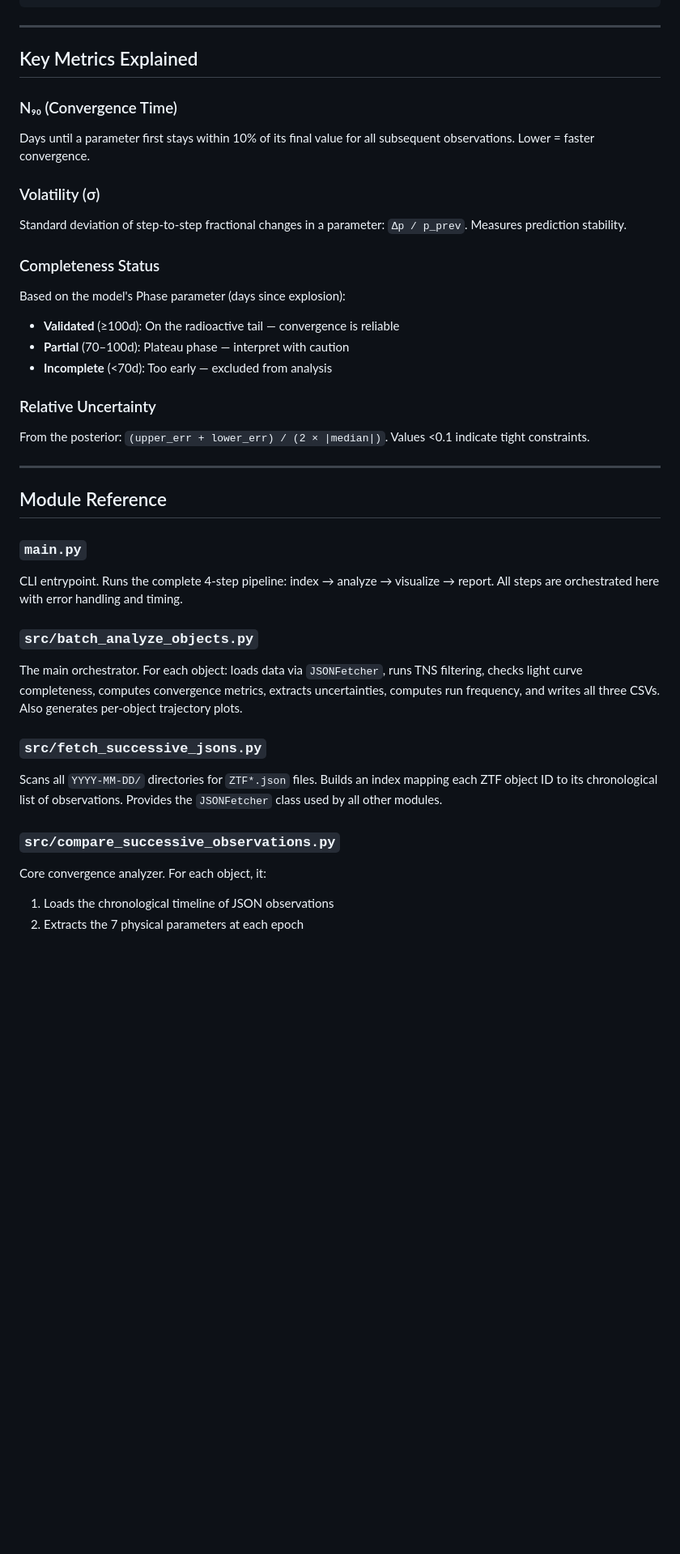
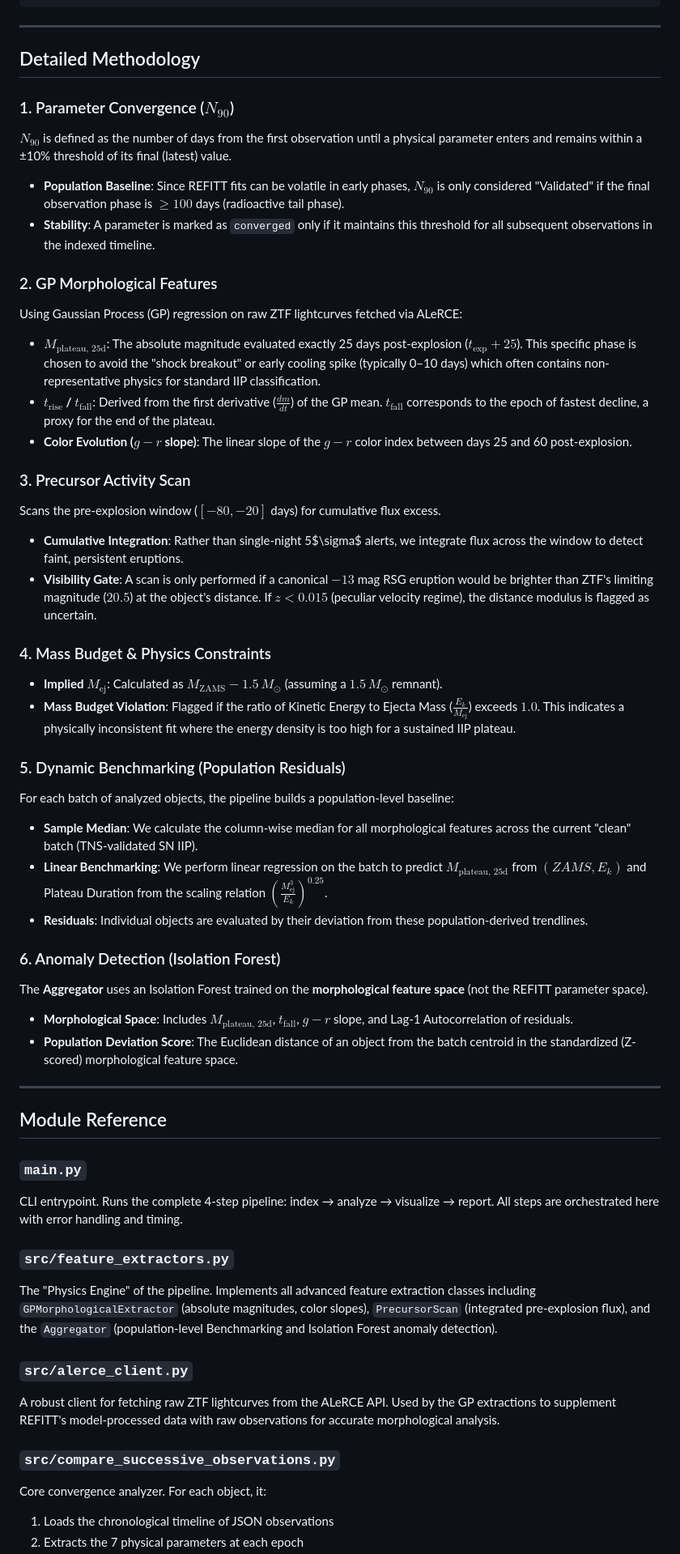
Before and after one commit to medhansh29/CCSN-infer-project, a Markdown page: README.md, the part around one of its changes. Shown at 81% size. GitHub-like rendering; blank space fills up the shorter version.

Commit message:
docs: update README with detailed methodology and refined directory structure

```diff
--- a/README.md
+++ b/README.md
@@ -297,27 +293,38 @@ Date directories (2025-10-31/, 2025-11-01/, ...)
 
 ---
 
-## Key Metrics Explained
+## Detailed Methodology
 
-### N₉₀ (Convergence Time)
+### 1. Parameter Convergence ($N_{90}$)
+**$N_{90}$** is defined as the number of days from the first observation until a physical parameter enters and remains within a ±10% threshold of its final (latest) value.
+- **Population Baseline**: Since REFITT fits can be volatile in early phases, $N_{90}$ is only considered "Validated" if the final observation phase is $\ge 100$ days (radioactive tail phase).
+- **Stability**: A parameter is marked as `converged` only if it maintains this threshold for all subsequent observations in the indexed timeline.
 
-Days until a parameter first stays within 10% of its final value for all subsequent observations. Lower = faster convergence.
+### 2. GP Morphological Features
+Using Gaussian Process (GP) regression on raw ZTF lightcurves fetched via ALeRCE:
+- **$M_{\text{plateau, 25d}}$**: The absolute magnitude evaluated exactly 25 days post-explosion ($t_{\exp} + 25$). This specific phase is chosen to avoid the "shock breakout" or early cooling spike (typically 0–10 days) which often contains non-representative physics for standard IIP classification.
+- **$t_{\text{rise}}$ / $t_{\text{fall}}$**: Derived from the first derivative ($\frac{dm}{dt}$) of the GP mean. $t_{\text{fall}}$ corresponds to the epoch of fastest decline, a proxy for the end of the plateau.
+- **Color Evolution ($g-r$ slope)**: The linear slope of the $g-r$ color index between days 25 and 60 post-explosion.
 
-### Volatility (σ)
+### 3. Precursor Activity Scan
+Scans the pre-explosion window ($[-80, -20]$ days) for cumulative flux excess.
+- **Cumulative Integration**: Rather than single-night 5$\sigma$ alerts, we integrate flux across the window to detect faint, persistent eruptions.
+- **Visibility Gate**: A scan is only performed if a canonical $-13$ mag RSG eruption would be brighter than ZTF's limiting magnitude ($20.5$) at the object's distance. If $z < 0.015$ (peculiar velocity regime), the distance modulus is flagged as uncertain.
 
-Standard deviation of step-to-step fractional changes in a parameter: `Δp / p_prev`. Measures prediction stability.
+### 4. Mass Budget & Physics Constraints
+- **Implied $M_{\text{ej}}$**: Calculated as $M_{\text{ZAMS}} - 1.5\,M_\odot$ (assuming a $1.5\,M_\odot$ remnant).
+- **Mass Budget Violation**: Flagged if the ratio of Kinetic Energy to Ejecta Mass ($\frac{E_k}{M_{\text{ej}}}$) exceeds $1.0$. This indicates a physically inconsistent fit where the energy density is too high for a sustained IIP plateau.
 
-### Completeness Status
+### 5. Dynamic Benchmarking (Population Residuals)
+For each batch of analyzed objects, the pipeline builds a population-level baseline:
+- **Sample Median**: We calculate the column-wise median for all morphological features across the current "clean" batch (TNS-validated SN IIP).
+- **Linear Benchmarking**: We perform linear regression on the batch to predict $M_{\text{plateau, 25d}}$ from $(ZAMS, E_k)$ and Plateau Duration from the scaling relation $(\frac{M_{\text{ej}}^3}{E_k})^{0.25}$.
+- **Residuals**: Individual objects are evaluated by their deviation from these population-derived trendlines.
 
-Based on the model's Phase parameter (days since explosion):
-
-- **Validated** (≥100d): On the radioactive tail — convergence is reliable
-- **Partial** (70–100d): Plateau phase — interpret with caution
-- **Incomplete** (<70d): Too early — excluded from analysis
-
-### Relative Uncertainty
-
-From the posterior: `(upper_err + lower_err) / (2 × |median|)`. Values <0.1 indicate tight constraints.
+### 6. Anomaly Detection (Isolation Forest)
+The **Aggregator** uses an Isolation Forest trained on the **morphological feature space** (not the REFITT parameter space).
+- **Morphological Space**: Includes $M_{\text{plateau, 25d}}$, $t_{\text{fall}}$, $g-r$ slope, and Lag-1 Autocorrelation of residuals.
+- **Population Deviation Score**: The Euclidean distance of an object from the batch centroid in the standardized (Z-scored) morphological feature space.
 
 ---
 
@@ -327,17 +334,13 @@ From the posterior: `(upper_err + lower_err) / (2 × |median|)`. Values <0.1 ind
 
 CLI entrypoint. Runs the complete 4-step pipeline: index → analyze → visualize → report. All steps are orchestrated here with error handling and timing.
 
-### `src/batch_analyze_objects.py`
+### `src/feature_extractors.py`
+The "Physics Engine" of the pipeline. Implements all advanced feature extraction classes including `GPMorphologicalExtractor` (absolute magnitudes, color slopes), `PrecursorScan` (integrated pre-explosion flux), and the `Aggregator` (population-level Benchmarking and Isolation Forest anomaly detection).
 
-The main orchestrator. For each object: loads data via `JSONFetcher`, runs TNS filtering, checks light curve completeness, computes convergence metrics, extracts uncertainties, computes run frequency, and writes all three CSVs. Also generates per-object trajectory plots.
-
-### `src/fetch_successive_jsons.py`
-
-Scans all `YYYY-MM-DD/` directories for `ZTF*.json` files. Builds an index mapping each ZTF object ID to its chronological list of observations. Provides the `JSONFetcher` class used by all other modules.
+### `src/alerce_client.py`
+A robust client for fetching raw ZTF lightcurves from the ALeRCE API. Used by the GP extractions to supplement REFITT's model-processed data with raw observations for accurate morphological analysis.
 
 ### `src/compare_successive_observations.py`
-
 Core convergence analyzer. For each object, it:
-
 1. Loads the chronological timeline of JSON observations
 2. Extracts the 7 physical parameters at each epoch
```
Also changed, not shown: other parts of README.md (+27 -66 lines).
